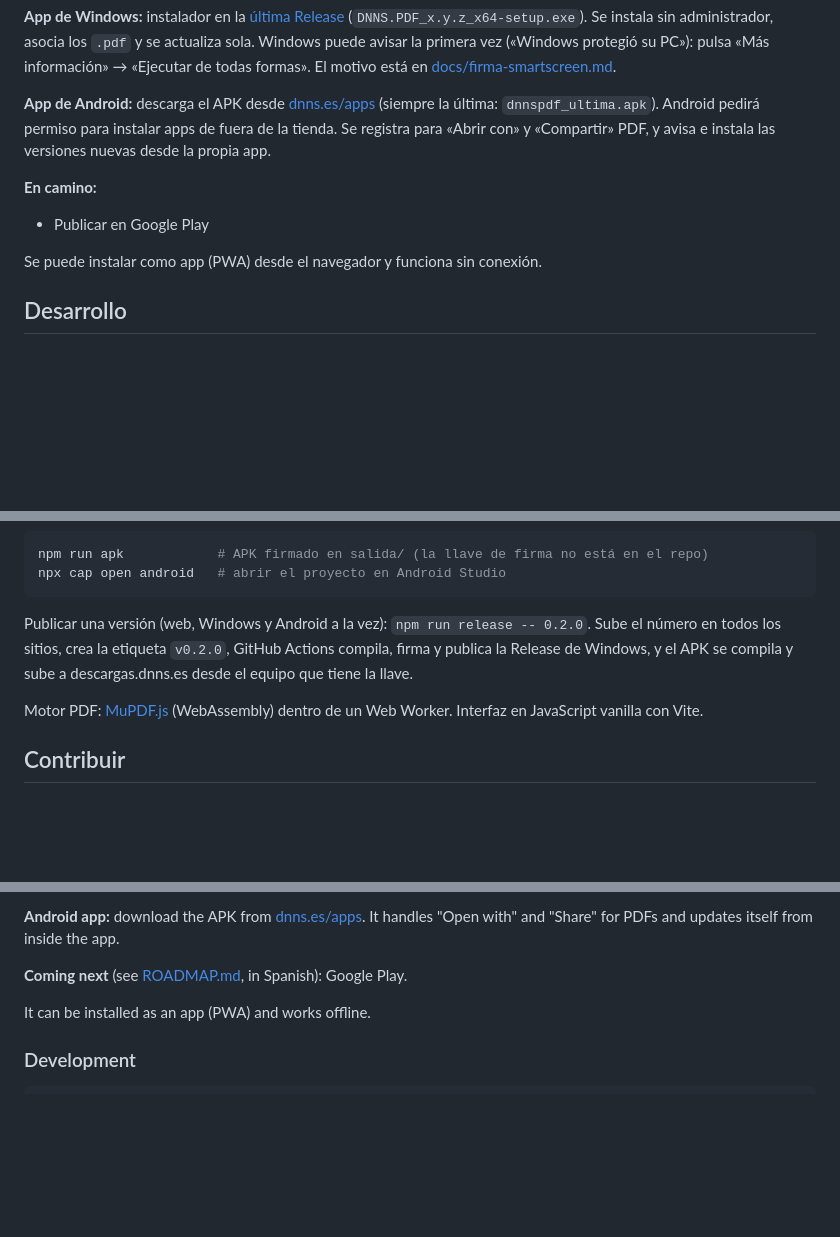
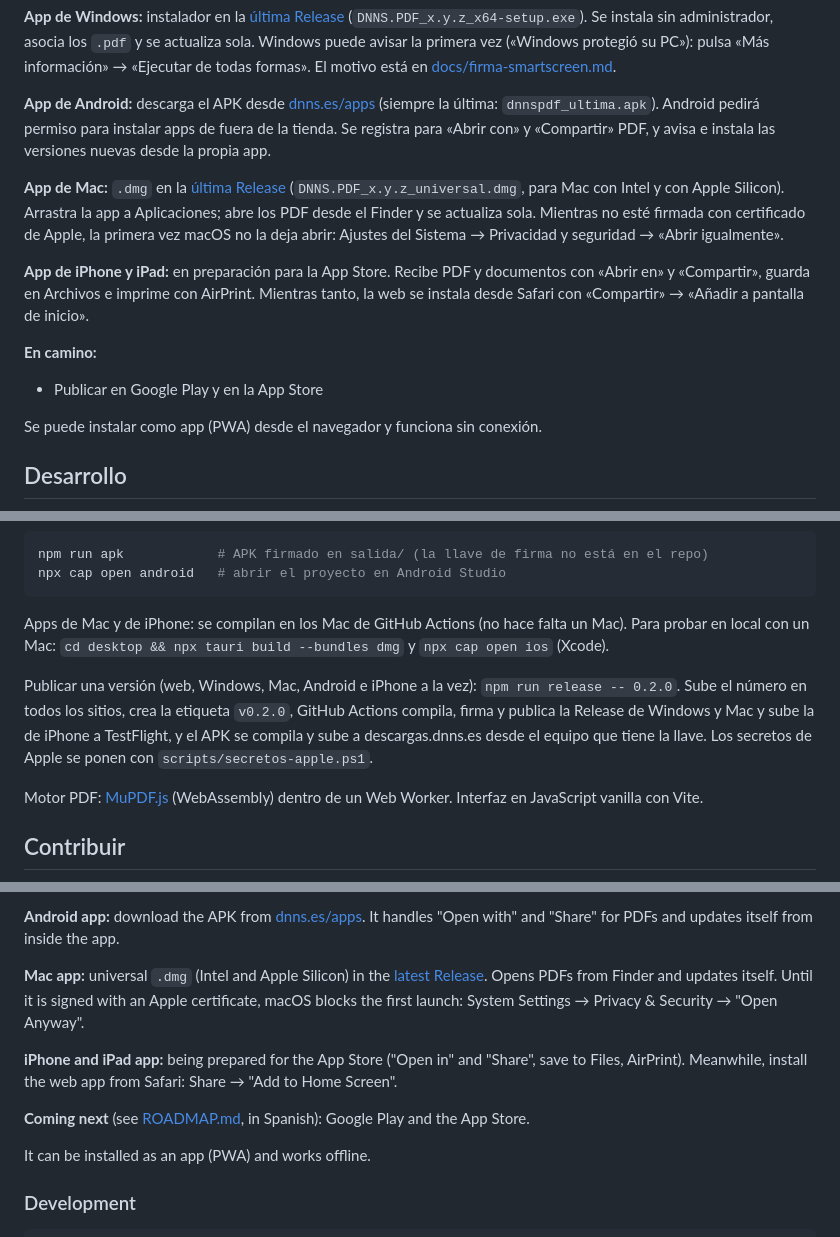
Before and after one commit to dnns-es/dnns-pdf, a Markdown page: README.md, 3 parts joined by grey strips. Drawn GitHub-style; blank space fills up the shorter version.

Commit message:
Documentación de las apps de Mac y de iPhone

````diff
--- a/README.md
+++ b/README.md
@@ -91,8 +91,17 @@ El motivo está en [docs/firma-smartscreen.md](docs/firma-smartscreen.md).
 (siempre la última: `dnnspdf_ultima.apk`). Android pedirá permiso para instalar apps de fuera de la tienda.
 Se registra para «Abrir con» y «Compartir» PDF, y avisa e instala las versiones nuevas desde la propia app.
 
+**App de Mac:** `.dmg` en la [última Release](https://github.com/dnns-es/dnns-pdf/releases/latest)
+(`DNNS.PDF_x.y.z_universal.dmg`, para Mac con Intel y con Apple Silicon). Arrastra la app a Aplicaciones;
+abre los PDF desde el Finder y se actualiza sola. Mientras no esté firmada con certificado de Apple, la
+primera vez macOS no la deja abrir: Ajustes del Sistema → Privacidad y seguridad → «Abrir igualmente».
+
+**App de iPhone y iPad:** en preparación para la App Store. Recibe PDF y documentos con «Abrir en» y
+«Compartir», guarda en Archivos e imprime con AirPrint. Mientras tanto, la web se instala desde Safari con
+«Compartir» → «Añadir a pantalla de inicio».
+
 **En camino:**
-- Publicar en Google Play
+- Publicar en Google Play y en la App Store
 
 Se puede instalar como app (PWA) desde el navegador y funciona sin conexión.
 
@@ -119,9 +128,13 @@ npm run apk            # APK firmado en salida/ (la llave de firma no está en e
 npx cap open android   # abrir el proyecto en Android Studio
 ```
 
-Publicar una versión (web, Windows y Android a la vez): `npm run release -- 0.2.0`. Sube el número en todos
-los sitios, crea la etiqueta `v0.2.0`, GitHub Actions compila, firma y publica la Release de Windows, y el
-APK se compila y sube a descargas.dnns.es desde el equipo que tiene la llave.
+Apps de Mac y de iPhone: se compilan en los Mac de GitHub Actions (no hace falta un Mac). Para probar en local
+con un Mac: `cd desktop && npx tauri build --bundles dmg` y `npx cap open ios` (Xcode).
+
+Publicar una versión (web, Windows, Mac, Android e iPhone a la vez): `npm run release -- 0.2.0`. Sube el número
+en todos los sitios, crea la etiqueta `v0.2.0`, GitHub Actions compila, firma y publica la Release de Windows y
+Mac y sube la de iPhone a TestFlight, y el APK se compila y sube a descargas.dnns.es desde el equipo que tiene
+la llave. Los secretos de Apple se ponen con `scripts/secretos-apple.ps1`.
 
 Motor PDF: [MuPDF.js](https://mupdf.readthedocs.io/) (WebAssembly) dentro de un Web Worker. Interfaz en JavaScript vanilla con Vite.
 
@@ -169,7 +182,11 @@ Everything is processed on your device. Your PDFs never leave your browser; neit
 
 **Android app:** download the APK from [dnns.es/apps](https://dnns.es/apps.html#dnns-pdf). It handles "Open with" and "Share" for PDFs and updates itself from inside the app.
 
-**Coming next** (see [ROADMAP.md](ROADMAP.md), in Spanish): Google Play.
+**Mac app:** universal `.dmg` (Intel and Apple Silicon) in the [latest Release](https://github.com/dnns-es/dnns-pdf/releases/latest). Opens PDFs from Finder and updates itself. Until it is signed with an Apple certificate, macOS blocks the first launch: System Settings → Privacy & Security → "Open Anyway".
+
+**iPhone and iPad app:** being prepared for the App Store ("Open in" and "Share", save to Files, AirPrint). Meanwhile, install the web app from Safari: Share → "Add to Home Screen".
+
+**Coming next** (see [ROADMAP.md](ROADMAP.md), in Spanish): Google Play and the App Store.
 
 It can be installed as an app (PWA) and works offline.
 
````
Also changed, not shown: CHANGELOG.md (+10 -0 lines), ROADMAP.md (+16 -0 lines).
